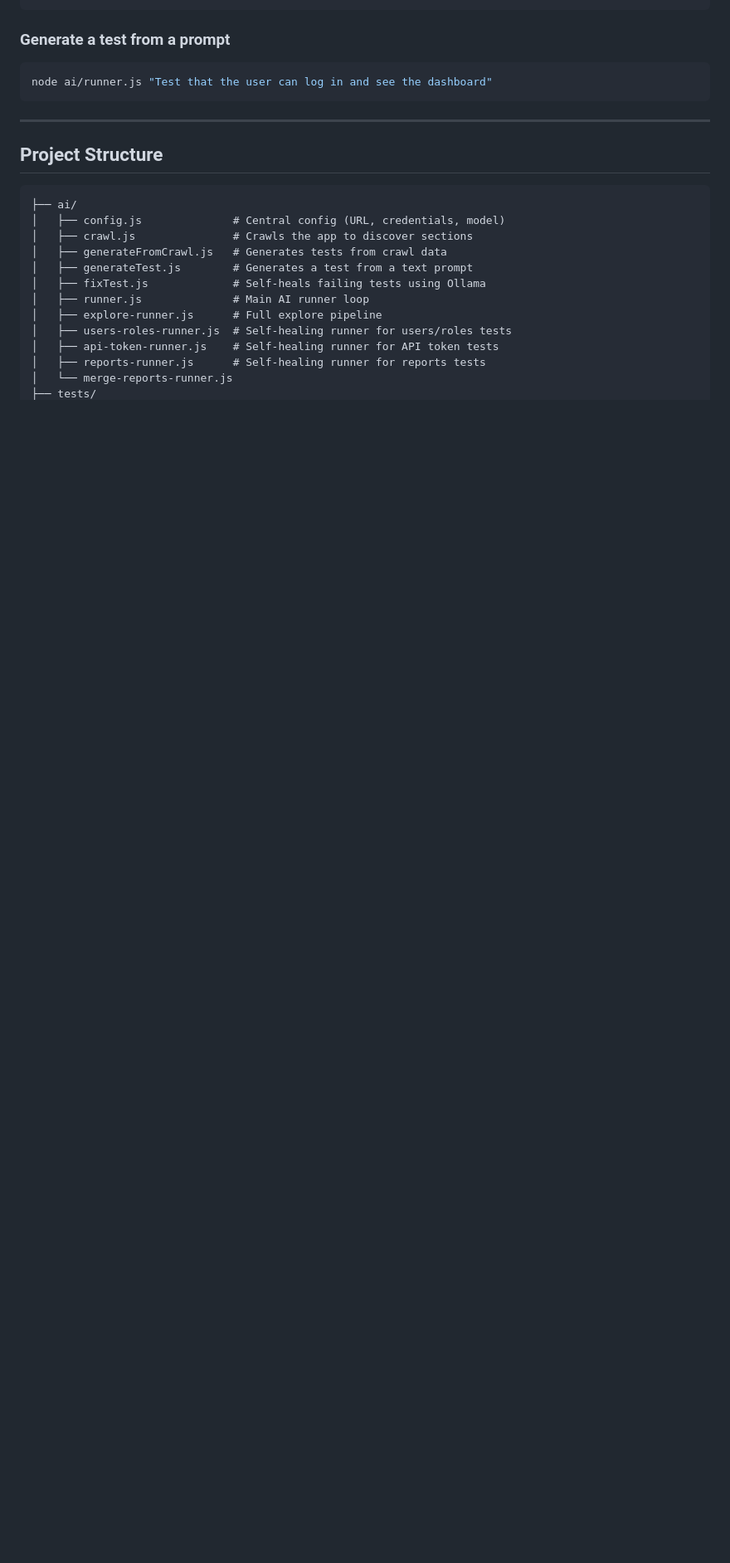
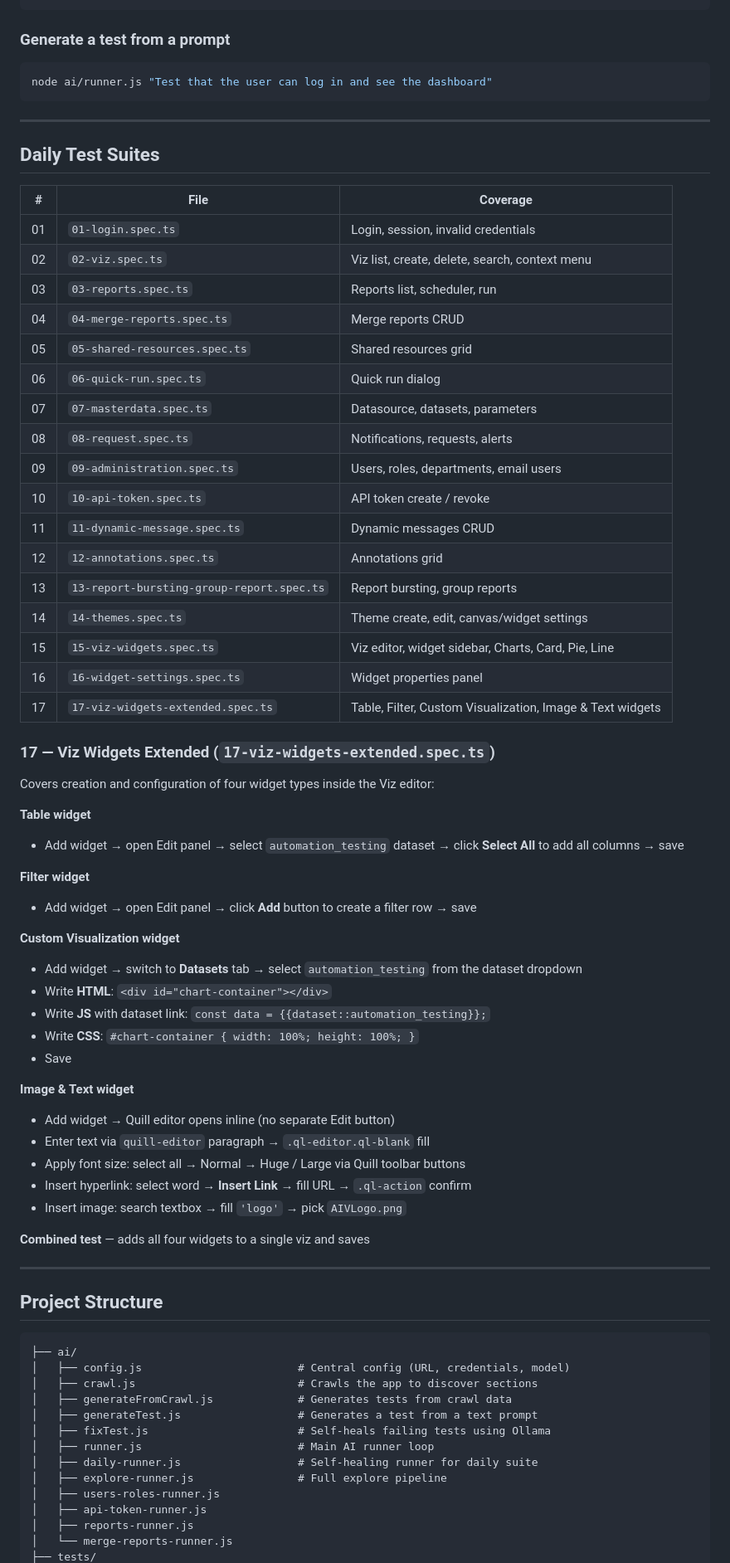
Before and after one commit to harshvardhanaiv/Automation_Test, a Markdown page: README.md, the part around one of its changes. Shown at 83% size. GitHub-like rendering; blank space fills up the shorter version.

````diff
--- a/README.md
+++ b/README.md
@@ -115,19 +131,70 @@ node ai/runner.js "Test that the user can log in and see the dashboard"
 
 ---
 
+## Daily Test Suites
+
+| # | File | Coverage |
+|---|------|----------|
+| 01 | `01-login.spec.ts` | Login, session, invalid credentials |
+| 02 | `02-viz.spec.ts` | Viz list, create, delete, search, context menu |
+| 03 | `03-reports.spec.ts` | Reports list, scheduler, run |
+| 04 | `04-merge-reports.spec.ts` | Merge reports CRUD |
+| 05 | `05-shared-resources.spec.ts` | Shared resources grid |
+| 06 | `06-quick-run.spec.ts` | Quick run dialog |
+| 07 | `07-masterdata.spec.ts` | Datasource, datasets, parameters |
+| 08 | `08-request.spec.ts` | Notifications, requests, alerts |
+| 09 | `09-administration.spec.ts` | Users, roles, departments, email users |
+| 10 | `10-api-token.spec.ts` | API token create / revoke |
+| 11 | `11-dynamic-message.spec.ts` | Dynamic messages CRUD |
+| 12 | `12-annotations.spec.ts` | Annotations grid |
+| 13 | `13-report-bursting-group-report.spec.ts` | Report bursting, group reports |
+| 14 | `14-themes.spec.ts` | Theme create, edit, canvas/widget settings |
+| 15 | `15-viz-widgets.spec.ts` | Viz editor, widget sidebar, Charts, Card, Pie, Line |
+| 16 | `16-widget-settings.spec.ts` | Widget properties panel |
+| 17 | `17-viz-widgets-extended.spec.ts` | Table, Filter, Custom Visualization, Image & Text widgets |
+
+### 17 — Viz Widgets Extended (`17-viz-widgets-extended.spec.ts`)
+
+Covers creation and configuration of four widget types inside the Viz editor:
+
+**Table widget**
+- Add widget → open Edit panel → select `automation_testing` dataset → click **Select All** to add all columns → save
+
+**Filter widget**
+- Add widget → open Edit panel → click **Add** button to create a filter row → save
+
+**Custom Visualization widget**
+- Add widget → switch to **Datasets** tab → select `automation_testing` from the dataset dropdown
+- Write **HTML**: `<div id="chart-container"></div>`
+- Write **JS** with dataset link: `const data = {{dataset::automation_testing}};`
+- Write **CSS**: `#chart-container { width: 100%; height: 100%; }`
+- Save
+
+**Image & Text widget**
+- Add widget → Quill editor opens inline (no separate Edit button)
+- Enter text via `quill-editor` paragraph → `.ql-editor.ql-blank` fill
+- Apply font size: select all → Normal → Huge / Large via Quill toolbar buttons
+- Insert hyperlink: select word → **Insert Link** → fill URL → `.ql-action` confirm
+- Insert image: search textbox → fill `'logo'` → pick `AIVLogo.png`
+
+**Combined test** — adds all four widgets to a single viz and saves
+
+---
+
 ## Project Structure
 
 ```
 ├── ai/
-│   ├── config.js              # Central config (URL, credentials, model)
-│   ├── crawl.js               # Crawls the app to discover sections
-│   ├── generateFromCrawl.js   # Generates tests from crawl data
-│   ├── generateTest.js        # Generates a test from a text prompt
-│   ├── fixTest.js             # Self-heals failing tests using Ollama
-│   ├── runner.js              # Main AI runner loop
-│   ├── explore-runner.js      # Full explore pipeline
-│   ├── users-roles-runner.js  # Self-healing runner for users/roles tests
-│   ├── api-token-runner.js    # Self-healing runner for API token tests
-│   ├── reports-runner.js      # Self-healing runner for reports tests
+│   ├── config.js                        # Central config (URL, credentials, model)
+│   ├── crawl.js                         # Crawls the app to discover sections
+│   ├── generateFromCrawl.js             # Generates tests from crawl data
+│   ├── generateTest.js                  # Generates a test from a text prompt
+│   ├── fixTest.js                       # Self-heals failing tests using Ollama
+│   ├── runner.js                        # Main AI runner loop
+│   ├── daily-runner.js                  # Self-healing runner for daily suite
+│   ├── explore-runner.js                # Full explore pipeline
+│   ├── users-roles-runner.js
+│   ├── api-token-runner.js
+│   ├── reports-runner.js
 │   └── merge-reports-runner.js
 ├── tests/
````
Also changed, not shown: other parts of README.md (+77 -41 lines).
